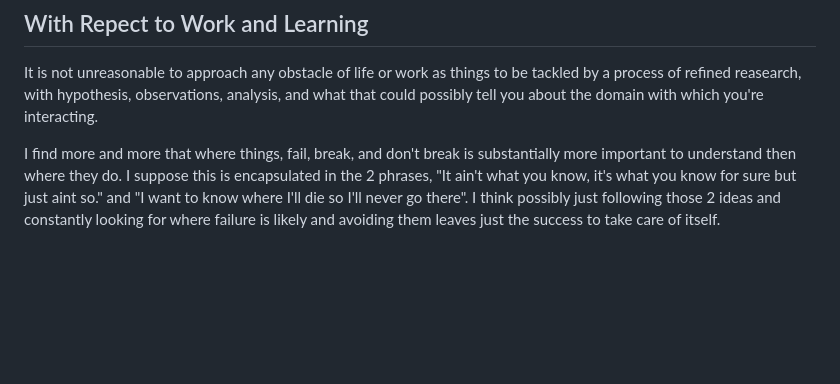
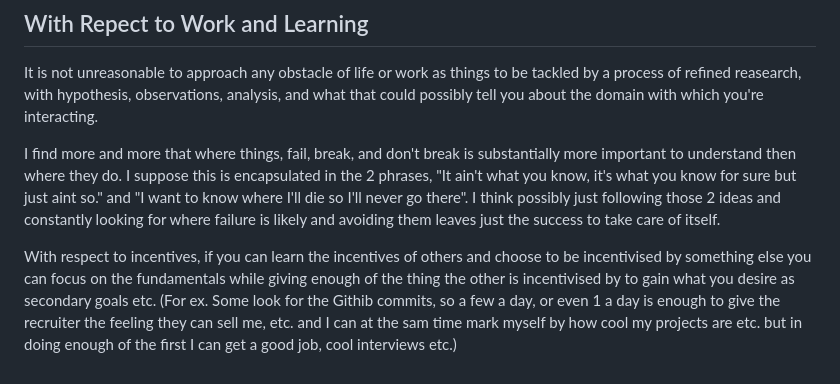
Before and after one commit to DhirajMeenavilli/Projects, a Markdown page: Journal/Notes and Occurances.md, the part around the change. Drawn GitHub-style; blank space fills up the shorter version.

Commit message:
Interesting thought

```diff
--- a/Journal/Notes and Occurances.md
+++ b/Journal/Notes and Occurances.md
@@ -53,3 +53,5 @@ CLT states that your partial sum as Sn = A large enough number, the distribution
 It is not unreasonable to approach any obstacle of life or work as things to be tackled by a process of refined reasearch, with hypothesis, observations, analysis, and what that could possibly tell you about the domain with which you're interacting.
 
 I find more and more that where things, fail, break, and don't break is substantially more important to understand then where they do. I suppose this is encapsulated in the 2 phrases, "It ain't what you know, it's what you know for sure but just aint so." and "I want to know where I'll die so I'll never go there". I think possibly just following those 2 ideas and constantly looking for where failure is likely and avoiding them leaves just the success to take care of itself.
+
+With respect to incentives, if you can learn the incentives of others and choose to be incentivised by something else you can focus on the fundamentals while giving enough of the thing the other is incentivised by to gain what you desire as secondary goals etc. (For ex. Some look for the Githib commits, so a few a day, or even 1 a day is enough to give the recruiter the feeling they can sell me, etc. and I can at the sam time mark myself by how cool my projects are etc. but in doing enough of the first I can get a good job, cool interviews etc.)
```
